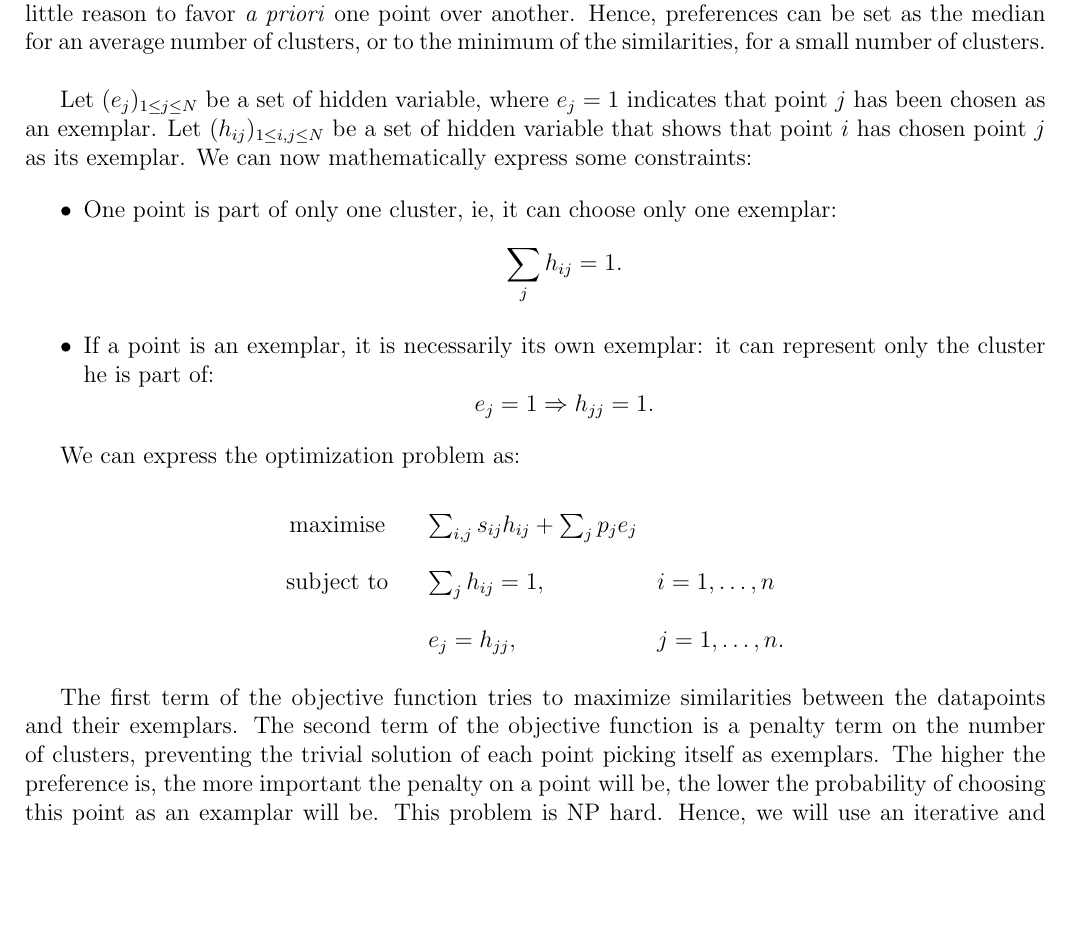
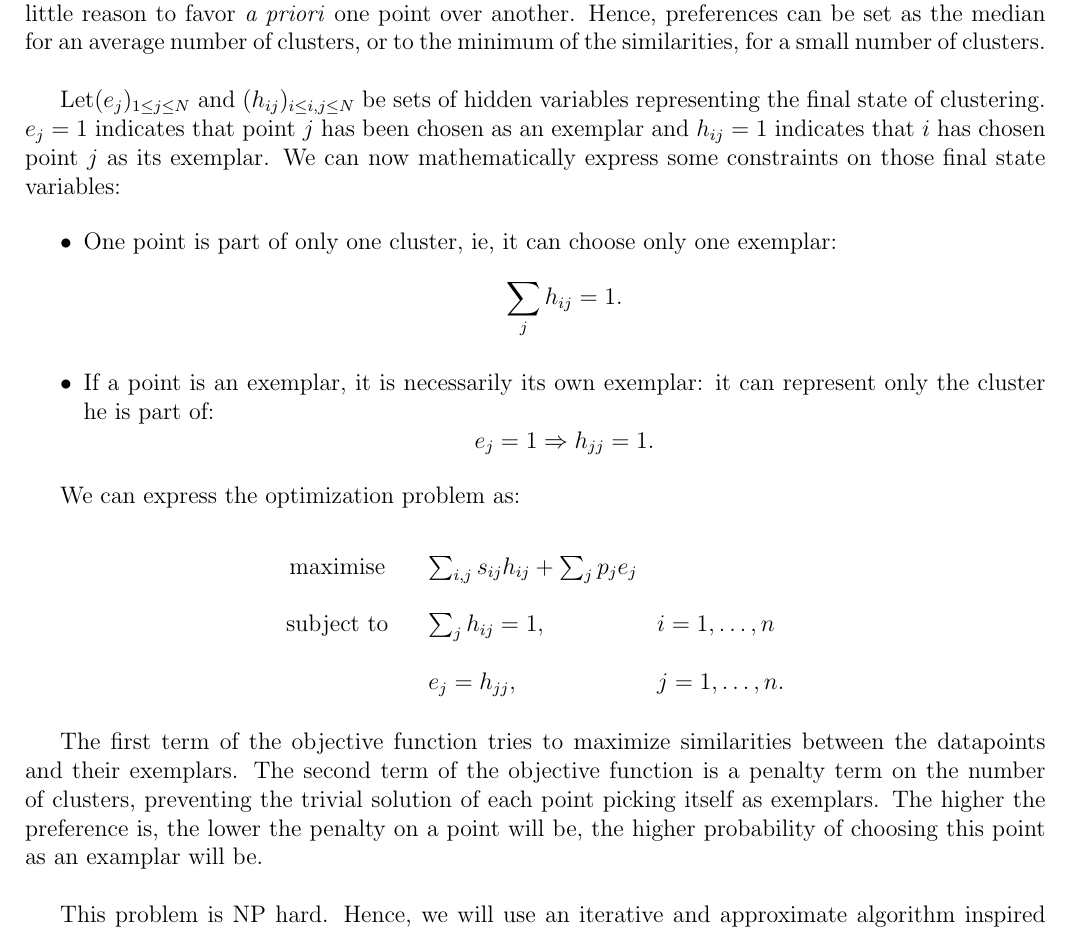
Before and after one commit to NelleV/IPOL, a LaTeX document (src/docs/ipol_hap.tex): part of page 2 of 5, cut so that both start at the same text, the shorter picture padded with empty space. Compiled offline with pdfLaTeX.

Commit message:
Small fixes on the article

```diff
--- a/src/docs/ipol_hap.tex
+++ b/src/docs/ipol_hap.tex
@@ -102,10 +102,11 @@ often little reason to favor \textit{a priori} one point over another. Hence,
 preferences can be set as the median for an average number of clusters, or to
 the minimum of the similarities, for a small number of clusters. \\
 
-Let $(e_j)_{1 \leq j \leq N}$ be a set of hidden variable, where $e_j = 1$
-indicates that point $j$ has been chosen as an exemplar. Let $(h_{ij})_{1 \leq
-i, j \leq N}$ be a set of hidden variable that shows that point $i$ has chosen
-point $j$ as its exemplar. We can now mathematically express some constraints:
+Let$(e_j)_{1 \leq j \leq N}$ and $(h_{ij})_{i \leq i, j \leq N}$ be sets of
+hidden variables representing the final state of clustering. $e_j = 1$
+indicates that point $j$ has been chosen as an exemplar and $h_{ij} = 1$
+indicates that $i$ has chosen point $j$ as its exemplar. We can now
+mathematically express some constraints on those final state variables:
 
 \begin{itemize}
 \item One point is part of only one cluster, ie, it can choose only one
@@ -135,10 +136,11 @@ The first term of the objective function tries to maximize similarities
 between the datapoints and their exemplars. The second term of the objective
 function is a penalty term on the number of clusters, preventing the trivial
 solution of each point picking itself as exemplars. The higher the preference
-is, the more important the penalty on a point will be, the lower the
-probability of choosing this point as an examplar will be. This problem is NP
-hard. Hence, we will use an iterative and approximate algorithm inspired from
-the max sum algorithm to find exemplars. \\
+is, the lower the penalty on a point will be, the higher probability of
+choosing this point as an examplar will be. \\
+
+This problem is NP hard. Hence, we will use an iterative and approximate
+algorithm inspired from the max sum algorithm to find exemplars. \\
 
 Two notions are derived from the similarities and preferences:
 \textbf{responsibilities} and \textbf{availabilities}. These two types of
```
Also changed, not shown: src/docs/ipol_hap.tex (5 more changed lines).
